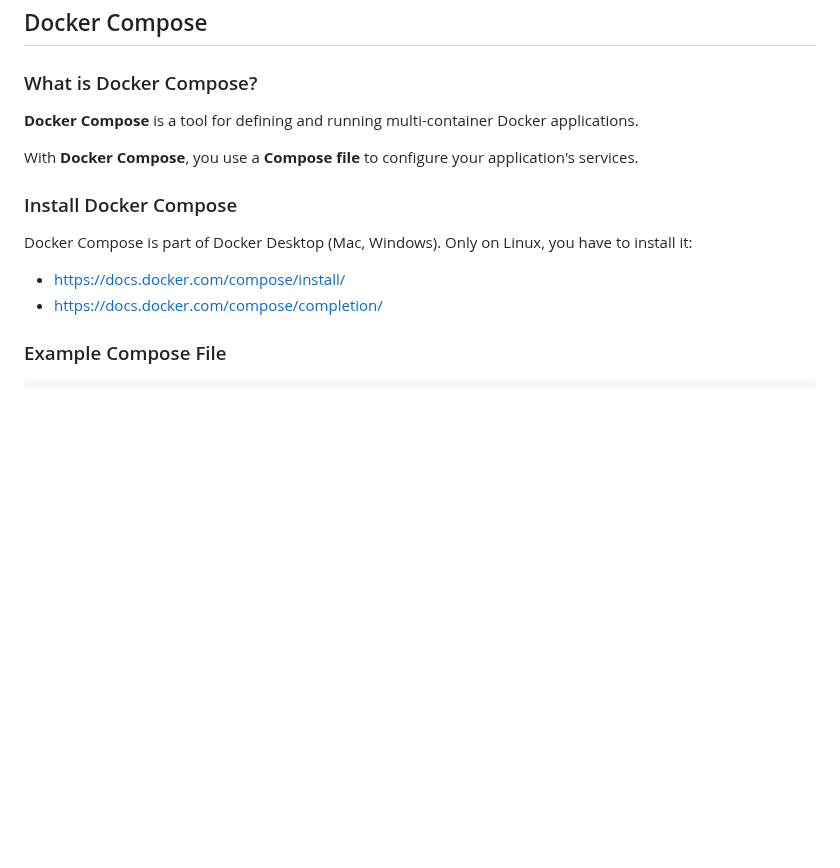
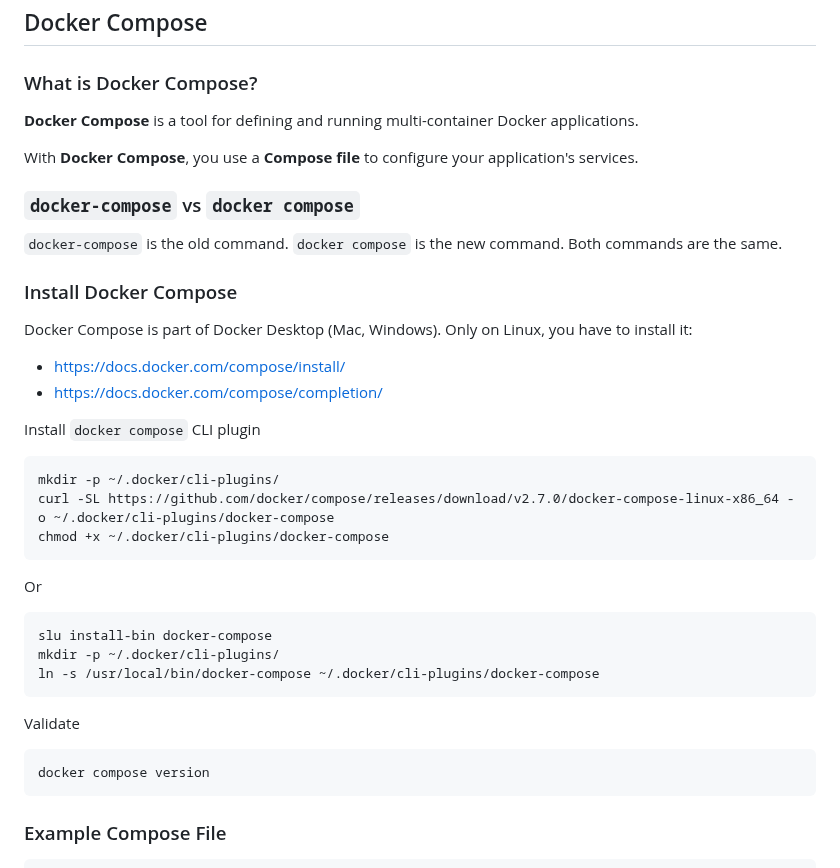
Before and after one commit to ondrejsika/docker-training, a Markdown page: README.md, the part around the change. Rendered like a GitHub page; blank space fills up the shorter version.

Commit message:
feat(README): Add install script for compose v2 #123

````diff
--- a/README.md
+++ b/README.md
@@ -1447,12 +1447,38 @@ That's it. Do you have any questions? **Let's go for a beer!**
 
 With **Docker Compose**, you use a **Compose file** to configure your application's services.
 
+### `docker-compose` vs `docker compose`
+
+`docker-compose` is the old command. `docker compose` is the new command. Both commands are the same.
+
 ### Install Docker Compose
 
 Docker Compose is part of Docker Desktop (Mac, Windows). Only on Linux, you have to install it:
 
 - <https://docs.docker.com/compose/install/>
 - <https://docs.docker.com/compose/completion/>
+
+Install `docker compose` CLI plugin
+
+```
+mkdir -p ~/.docker/cli-plugins/
+curl -SL https://github.com/docker/compose/releases/download/v2.7.0/docker-compose-linux-x86_64 -o ~/.docker/cli-plugins/docker-compose
+chmod +x ~/.docker/cli-plugins/docker-compose
+```
+
+Or
+
+```
+slu install-bin docker-compose
+mkdir -p ~/.docker/cli-plugins/
+ln -s /usr/local/bin/docker-compose ~/.docker/cli-plugins/docker-compose
+```
+
+Validate
+
+```
+docker compose version
+```
 
 ### Example Compose File
 
````
